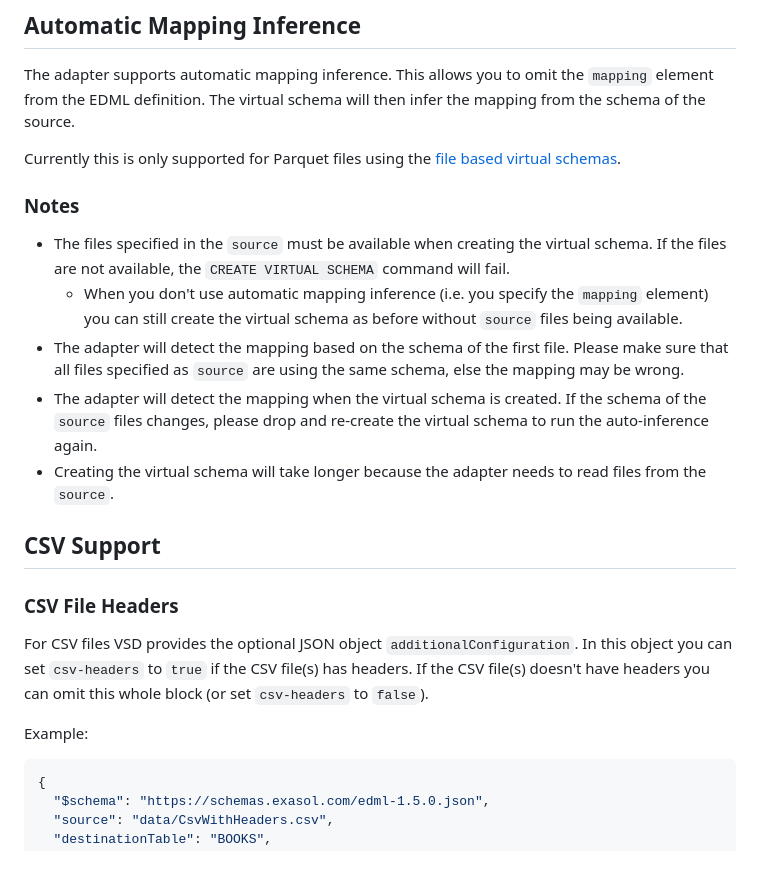
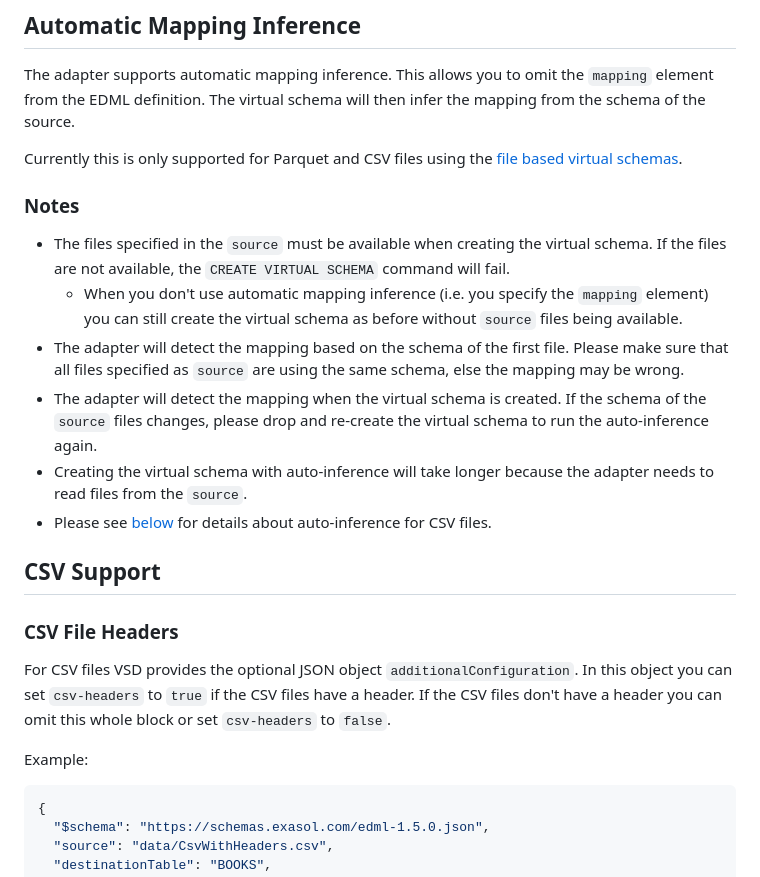
Before and after one commit to exasol/virtual-schema-common-document, a Markdown page: doc/user_guide/edml_user_guide.md, the part around the change printed below. Drawn GitHub-style.

````diff
--- a/doc/user_guide/edml_user_guide.md
+++ b/doc/user_guide/edml_user_guide.md
@@ -360,7 +360,7 @@ The `toJsonMapping` always converts the input value to a JSON string. For that r
 
 The adapter supports automatic mapping inference. This allows you to omit the `mapping` element from the EDML definition. The virtual schema will then infer the mapping from the schema of the source.
 
-Currently this is only supported for Parquet files using the [file based virtual schemas](https://github.com/exasol/virtual-schema-common-document-files).
+Currently this is only supported for Parquet and CSV files using the [file based virtual schemas](https://github.com/exasol/virtual-schema-common-document-files).
 
 ### Notes
 
@@ -368,14 +368,17 @@ Currently this is only supported for Parquet files using the [file based virtual
   * When you don't use automatic mapping inference (i.e. you specify the `mapping` element) you can still create the virtual schema as before without `source` files being available.
 * The adapter will detect the mapping based on the schema of the first file. Please make sure that all files specified as `source` are using the same schema, else the mapping may be wrong.
 * The adapter will detect the mapping when the virtual schema is created. If the schema of the `source` files changes, please drop and re-create the virtual schema to run the auto-inference again.
-* Creating the virtual schema will take longer because the adapter needs to read files from the `source`.
+* Creating the virtual schema with auto-inference will take longer because the adapter needs to read files from the `source`.
+* Please see [below](#automatic-mapping-inference-for-csv-files) for details about auto-inference for CSV files.
 
 ## CSV Support
+
 ### CSV File Headers
 
-For CSV files VSD provides the optional JSON object `additionalConfiguration`. In this object you can set `csv-headers` to `true` if the CSV file(s) has headers. If the CSV file(s) doesn't have headers you can omit this whole block (or set `csv-headers` to `false`).
+For CSV files VSD provides the optional JSON object `additionalConfiguration`. In this object you can set `csv-headers` to `true` if the CSV files have a header. If the CSV files don't have a header you can omit this whole block or set `csv-headers` to `false`.
 
 Example:
+
 ```json
 {
   "$schema": "https://schemas.exasol.com/edml-1.5.0.json",
````
Also changed, not shown: other parts of doc/user_guide/edml_user_guide.md (+41 -8 lines).
